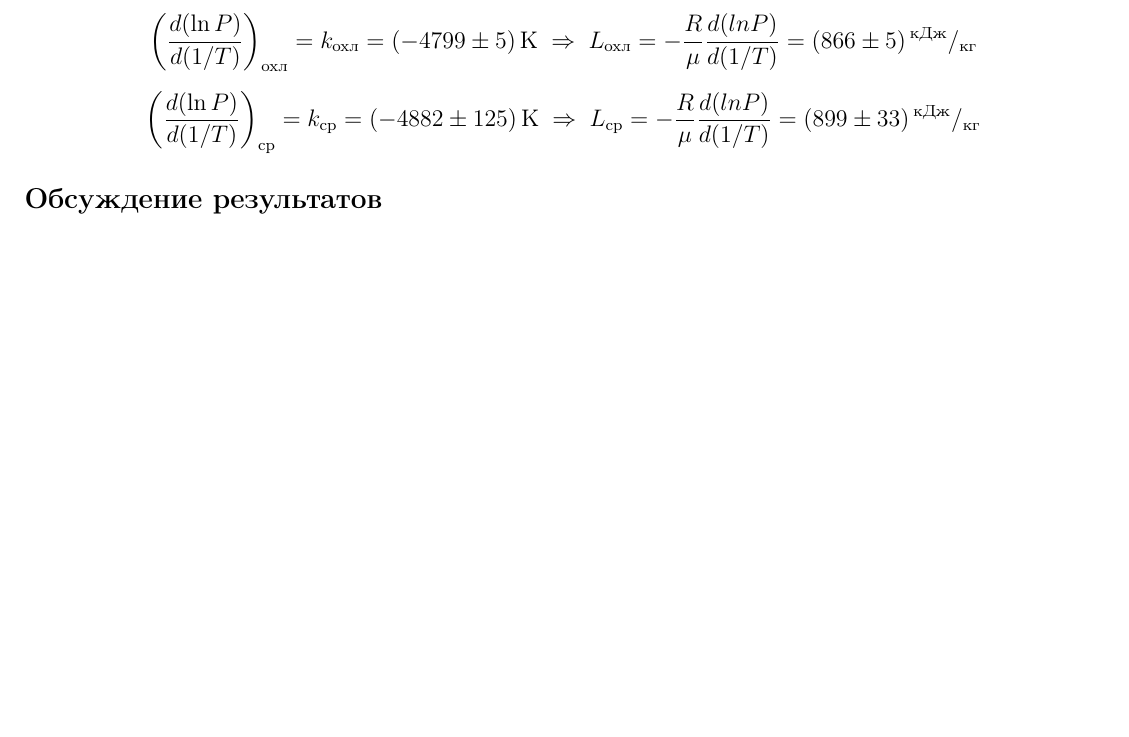
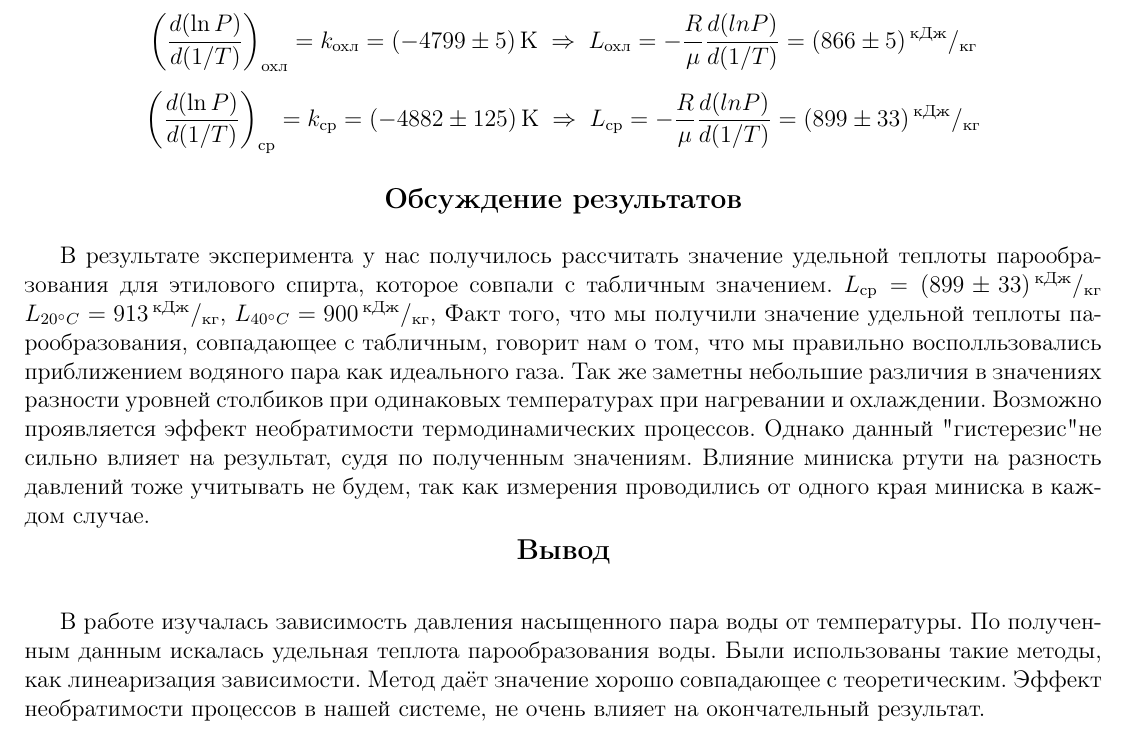
Before and after one commit to aidenfmunro/Labs, a LaTeX document (2.4.1/2.4.1.tex): part of page 5 of 7, cut so that both start at the same text, the shorter picture padded with empty space. The pictures show the PDF file 2.4.1/2.4.1.pdf that the author committed with the source.

Commit message:
finish lab 2.4.1

```diff
--- a/2.4.1/2.4.1.tex
+++ b/2.4.1/2.4.1.tex
@@ -205,7 +205,20 @@
 
 \[\left(\dfrac{d(\ln P)}{d(1/T)}\right)_{\text{ср}} =k_{\text{ср}} = (-4882 \pm  125)\, \text{К} \; \Rightarrow \; L_{\text{ср}} = -\dfrac{R}{\mu} \dfrac{d(ln P)}{d(1/T)} = (899 \pm 33)\, ^{\text{кДж}}/_{\text{кг}}\]
 
-\subsection*{Обсуждение результатов}
+
+\begin{center}
+	\subsection*{Обсуждение результатов}
+\end{center}
+
+В результате эксперимента у нас получилось рассчитать значение удельной теплоты парообразования для этилового спирта, которое совпали с табличным значением. $L_{\text{ср}} = (899 \pm 33)\, ^{\text{кДж}}/_{\text{кг}}$ $L_{20 ^\circ C} = 913\, ^{\text{кДж}}/_{\text{кг}}$, $L_{40 ^\circ C} = 900\, ^{\text{кДж}}/_{\text{кг}}$, Факт того, что мы получили значение удельной теплоты парообразования, совпадающее с табличным, говорит нам о том, что мы правильно восполльзовались приближением водяного пара как идеального газа. Так же заметны небольшие различия в значениях разности уровней столбиков при одинаковых температурах при нагревании и охлаждении. Возможно проявляется эффект необратимости термодинамических процессов. Однако данный "гистерезис" не сильно влияет на результат, судя по полученным значениям.
+Влияние миниска ртути на разность давлений тоже учитывать не будем, так как измерения проводились от одного края миниска в каждом случае.
+
+\begin{center}
+	\subsection*{Вывод}
+\end{center}
+
+В работе изучалась зависимость давления насыщенного пара воды от температуры. По полученным данным искалась удельная теплота парообразования воды. Были использованы такие методы, как линеаризация зависимости. Метод даёт значение хорошо совпадающее с теоретическим. Эффект необратимости процессов в нашей системе, не очень влияет на окончательный результат.
+
 
 \newpage
 
```
Also changed, not shown: 2.4.1/2.4.1.pdf.
